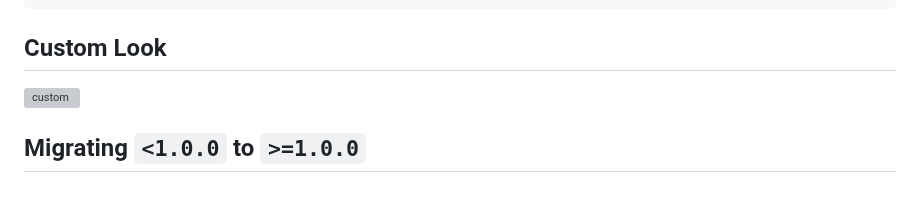
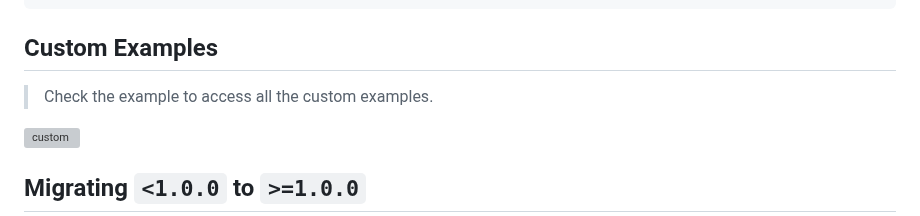
Before and after one commit to shubham16g/multi_image_picker_view, a Markdown page: README.md, the part around the change. GitHub-like rendering; blank space fills up the shorter version; grey boxes are pictures that could not be loaded.

Commit message:
Documentation: Custom examples note added.

````diff
--- a/README.md
+++ b/README.md
@@ -263,7 +263,8 @@ controller.clearImages(); // remove all images (clear selection)
 controller.reOrderImage(oldIndex, newIndex); // reorder the image
 ```
 
-## Custom Look
+## Custom Examples
+> Check the example to access all the custom examples.
 
 ![custom](https://user-images.githubusercontent.com/55009858/178099563-72e26aea-0a06-43c2-8315-25c7a0d039fb.gif)
 
````
